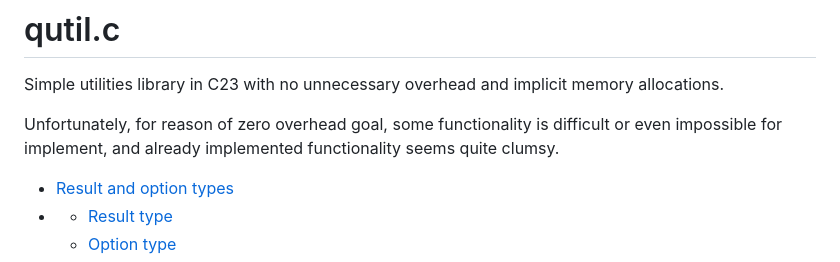
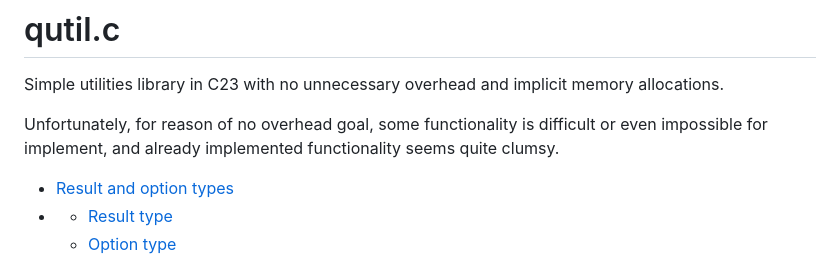
Before and after one commit to m0luskk/qutil.c, a Markdown page: README.md, the part around the change. Drawn GitHub-style.

```diff
--- a/README.md
+++ b/README.md
@@ -1,7 +1,7 @@
 # qutil.c
 Simple utilities library in C23 with no unnecessary overhead and implicit memory allocations.
 
-Unfortunately, for reason of zero overhead goal, some functionality is difficult or even impossible for implement,  and already implemented functionality seems quite clumsy.
+Unfortunately, for reason of no overhead goal, some functionality is difficult or even impossible for implement,  and already implemented functionality seems quite clumsy.
 
 - [Result and option types](#result-and-option-types)
 - - [Result type](#result-type)
```
